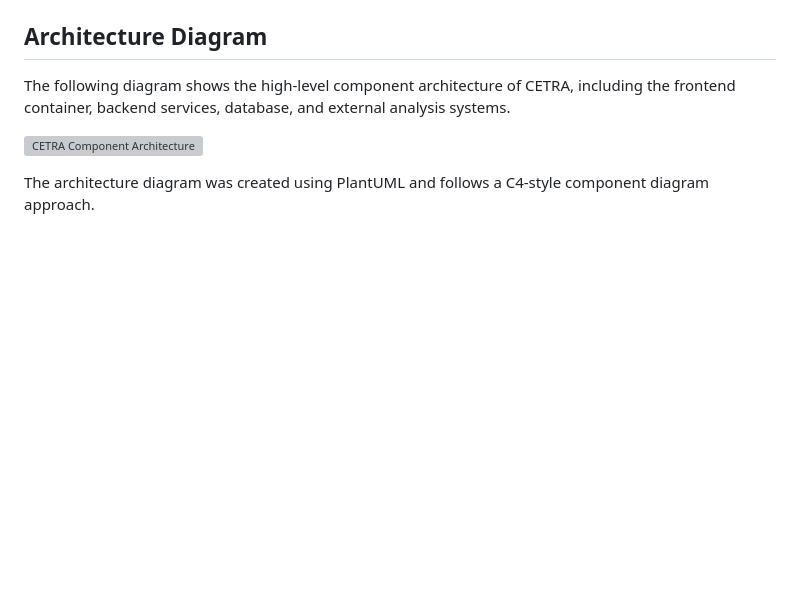
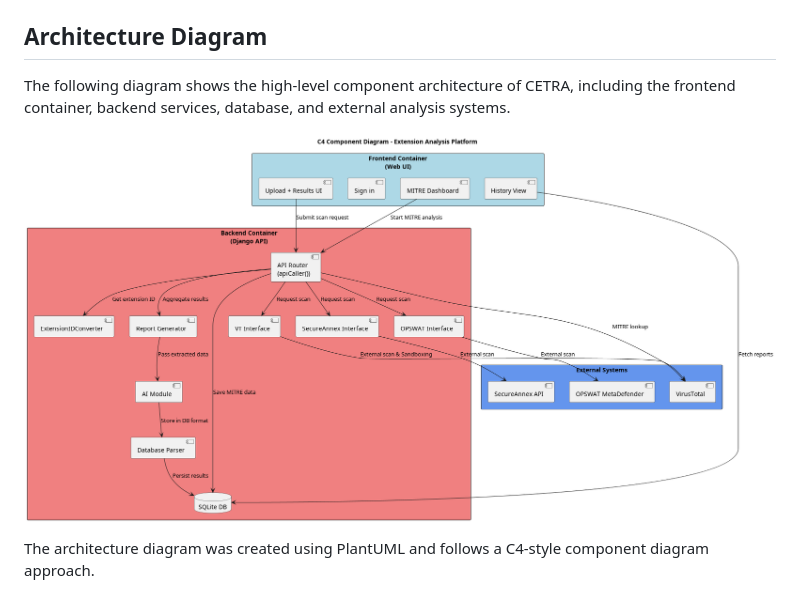
Before and after one commit to kevanoovitch/DV1512-CETRA-Codebase, a Markdown page: docs/architecture.md, the part around the change. GitHub-like rendering; pictures changed too: docs/diagrams/architecture.png (added); blank space fills up the shorter version; grey boxes are pictures that could not be loaded.

```diff
--- a/docs/architecture.md
+++ b/docs/architecture.md
@@ -4,7 +4,7 @@ The following diagram shows the high-level component architecture of CETRA,
 including the frontend container, backend services, database, and external
 analysis systems.
 
-![CETRA Component Architecture](diagrams/architecture.svg)
+![CETRA Component Architecture](diagrams/architecture.png)
 
 The architecture diagram was created using PlantUML and follows a C4-style
 component diagram approach.
```
Also changed, not shown: docs/BUILD.md (added, +28 -0 lines), 5 other files.
